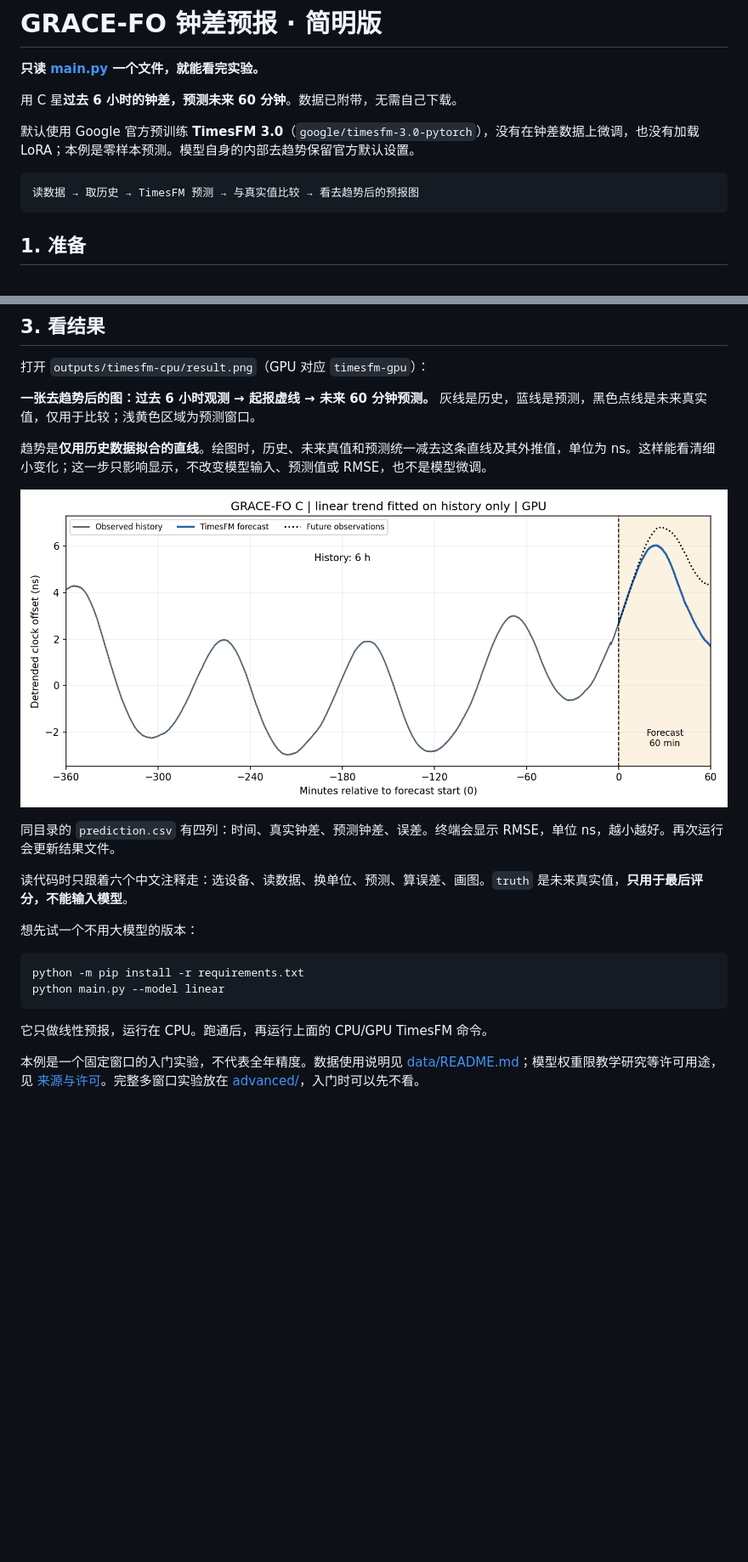
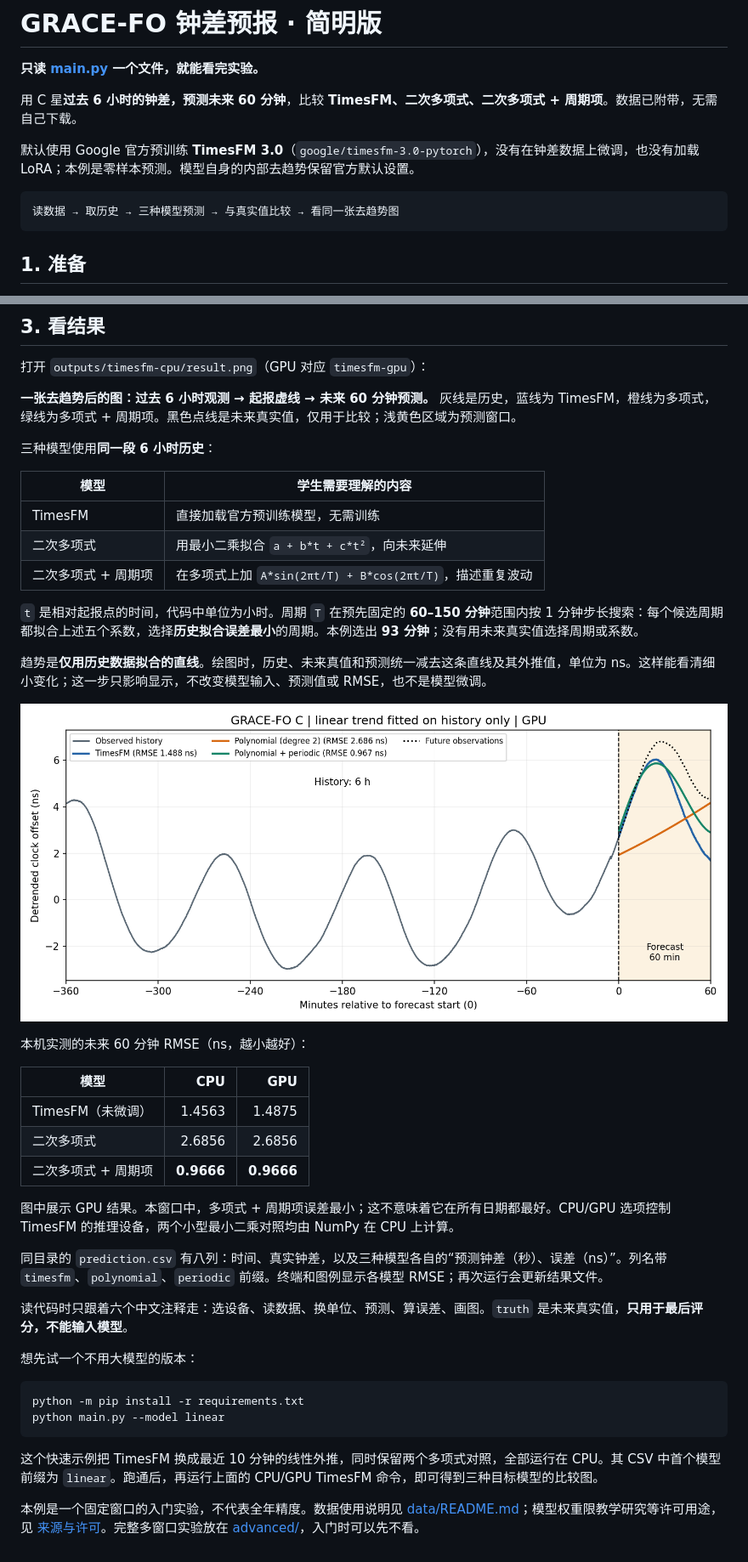
Before and after one commit to Xsleet/gracefo-clock-prediction, a Markdown page: README.md, 2 parts joined by grey strips. Shown at 85% size. GitHub-like rendering; pictures changed too: data/example.png; blank space fills up the shorter version.

Commit message:
Compare TimesFM with quadratic and periodic clock models

````diff
--- a/README.md
+++ b/README.md
@@ -2,12 +2,12 @@
 
 **只读 [main.py](main.py) 一个文件，就能看完实验。**
 
-用 C 星**过去 6 小时的钟差，预测未来 60 分钟**。数据已附带，无需自己下载。
+用 C 星**过去 6 小时的钟差，预测未来 60 分钟**，比较 **TimesFM、二次多项式、二次多项式 + 周期项**。数据已附带，无需自己下载。
 
 默认使用 Google 官方预训练 **TimesFM 3.0**（`google/timesfm-3.0-pytorch`），没有在钟差数据上微调，也没有加载 LoRA；本例是零样本预测。模型自身的内部去趋势保留官方默认设置。
 
 ```text
-读数据 → 取历史 → TimesFM 预测 → 与真实值比较 → 看去趋势后的预报图
+读数据 → 取历史 → 三种模型预测 → 与真实值比较 → 看同一张去趋势图
 ```
 
 ## 1. 准备
@@ -46,7 +46,17 @@ CPU、GPU 使用**相同数据、相同模型**，只是运行设备不同；数
 
 打开 `outputs/timesfm-cpu/result.png`（GPU 对应 `timesfm-gpu`）：
 
-**一张去趋势后的图：过去 6 小时观测 → 起报虚线 → 未来 60 分钟预测。** 灰线是历史，蓝线是预测，黑色点线是未来真实值，仅用于比较；浅黄色区域为预测窗口。
+**一张去趋势后的图：过去 6 小时观测 → 起报虚线 → 未来 60 分钟预测。** 灰线是历史，蓝线为 TimesFM，橙线为多项式，绿线为多项式 + 周期项。黑色点线是未来真实值，仅用于比较；浅黄色区域为预测窗口。
+
+三种模型使用**同一段 6 小时历史**：
+
+| 模型 | 学生需要理解的内容 |
+|---|---|
+| TimesFM | 直接加载官方预训练模型，无需训练 |
+| 二次多项式 | 用最小二乘拟合 `a + b*t + c*t²`，向未来延伸 |
+| 二次多项式 + 周期项 | 在多项式上加 `A*sin(2πt/T) + B*cos(2πt/T)`，描述重复波动 |
+
+`t` 是相对起报点的时间，代码中单位为小时。周期 `T` 在预先固定的 **60–150 分钟**范围内按 1 分钟步长搜索：每个候选周期都拟合上述五个系数，选择**历史拟合误差最小**的周期。本例选出 **93 分钟**；没有用未来真实值选择周期或系数。
 
 趋势是**仅用历史数据拟合的直线**。绘图时，历史、未来真值和预测统一减去这条直线及其外推值，单位为 ns。这样能看清细小变化；这一步只影响显示，不改变模型输入、预测值或 RMSE，也不是模型微调。
 
@@ -54,5 +64,15 @@ CPU、GPU 使用**相同数据、相同模型**，只是运行设备不同；数
 
-同目录的 `prediction.csv` 有四列：时间、真实钟差、预测钟差、误差。终端会显示 RMSE，单位 ns，越小越好。再次运行会更新结果文件。
+本机实测的未来 60 分钟 RMSE（ns，越小越好）：
+
+| 模型 | CPU | GPU |
+|---|---:|---:|
+| TimesFM（未微调） | 1.4563 | 1.4875 |
+| 二次多项式 | 2.6856 | 2.6856 |
+| 二次多项式 + 周期项 | **0.9666** | **0.9666** |
+
+图中展示 GPU 结果。本窗口中，多项式 + 周期项误差最小；这不意味着它在所有日期都最好。CPU/GPU 选项控制 TimesFM 的推理设备，两个小型最小二乘对照均由 NumPy 在 CPU 上计算。
+
+同目录的 `prediction.csv` 有八列：时间、真实钟差，以及三种模型各自的“预测钟差（秒）、误差（ns）”。列名带 `timesfm`、`polynomial`、`periodic` 前缀。终端和图例显示各模型 RMSE；再次运行会更新结果文件。
 
 读代码时只跟着六个中文注释走：选设备、读数据、换单位、预测、算误差、画图。`truth` 是未来真实值，**只用于最后评分，不能输入模型**。
 
@@ -63,6 +83,6 @@ python -m pip install -r requirements.txt
 python main.py --model linear
 ```
 
-它只做线性预报，运行在 CPU。跑通后，再运行上面的 CPU/GPU TimesFM 命令。
+这个快速示例把 TimesFM 换成最近 10 分钟的线性外推，同时保留两个多项式对照，全部运行在 CPU。其 CSV 中首个模型前缀为 `linear`。跑通后，再运行上面的 CPU/GPU TimesFM 命令，即可得到三种目标模型的比较图。
 
 本例是一个固定窗口的入门实验，不代表全年精度。数据使用说明见 [data/README.md](data/README.md)；模型权重限教学研究等许可用途，见 [来源与许可](DATA_SOURCES.md)。完整多窗口实验放在 [advanced/](advanced/README.md)，入门时可以先不看。
````
Also changed, not shown: other parts of README.md (+1 -1 lines), advanced/reference/VALIDATION.md (+8 -0 lines), data/README.md (+1 -1 lines), 2 other files.
